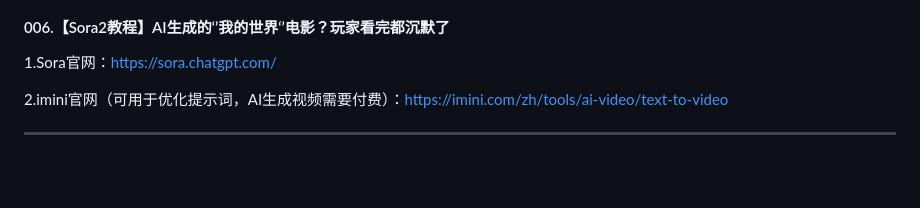
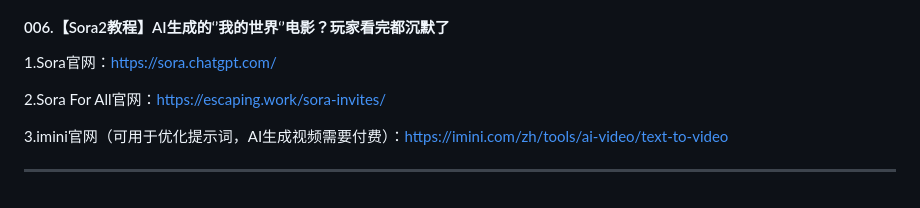
Before and after one commit to zzx124Z/docsifyweb, a Markdown page: README.md, the part around the change. Rendered like a GitHub page; blank space fills up the shorter version.

```diff
--- a/README.md
+++ b/README.md
@@ -271,6 +271,8 @@ git push -u origin main
 
 1.Sora官网：https://sora.chatgpt.com/
 
-2.imini官网（可用于优化提示词，AI生成视频需要付费）：https://imini.com/zh/tools/ai-video/text-to-video
+2.Sora For All官网：https://escaping.work/sora-invites/
+
+3.imini官网（可用于优化提示词，AI生成视频需要付费）：https://imini.com/zh/tools/ai-video/text-to-video
 
 ------
```
